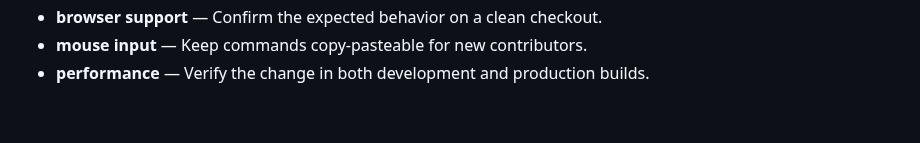
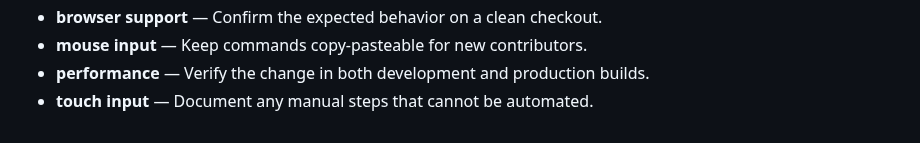
Before and after one commit to Sid2169/sketch, a Markdown page: README.md, the part around the change. Rendered like a GitHub page.

Commit message:
Document touch input notes

```diff
--- a/README.md
+++ b/README.md
@@ -568,3 +568,4 @@ If you enjoyed creating pixel art with this tool, please consider giving it a
 - **browser support** — Confirm the expected behavior on a clean checkout.
 - **mouse input** — Keep commands copy-pasteable for new contributors.
 - **performance** — Verify the change in both development and production builds.
+- **touch input** — Document any manual steps that cannot be automated.
```
